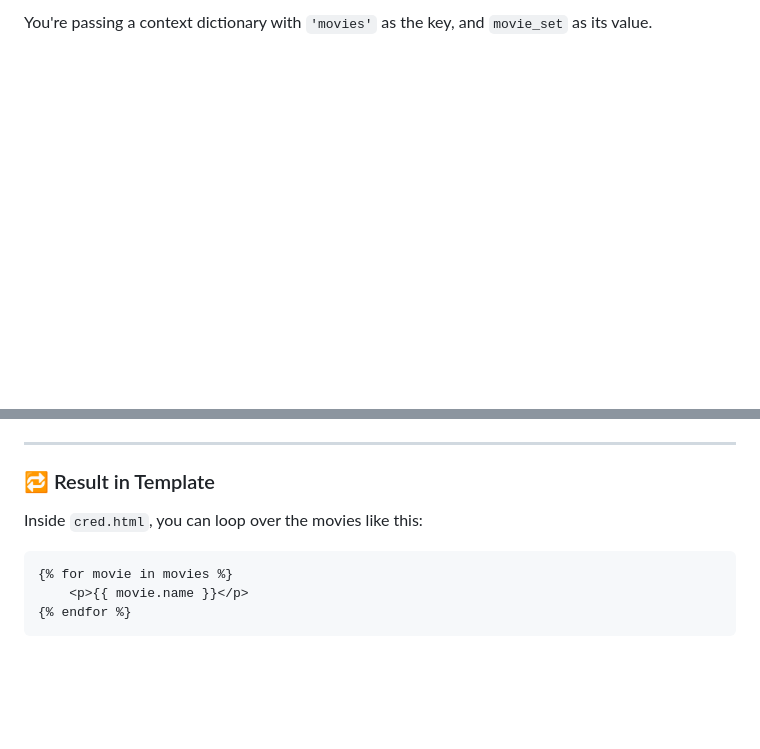
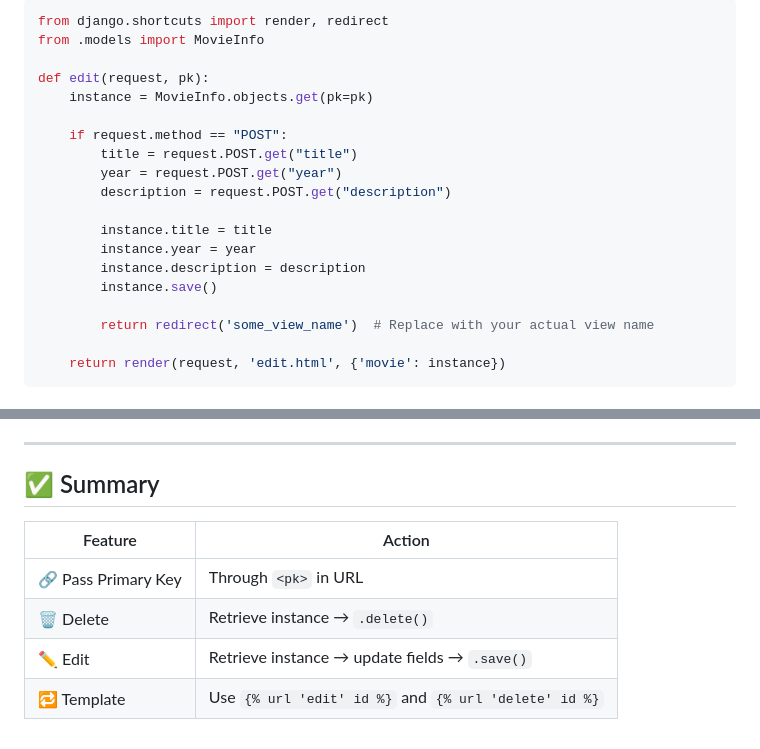
Before and after one commit to j-harishankar/django, a Markdown page: README.md, 2 parts joined by grey strips. Rendered like a GitHub page; blank space fills up the shorter version.

````diff
--- a/README.md
+++ b/README.md
@@ -765,2 +778,23 @@ You're rendering the template `cred.html`.
 
-You're passing a context dictionary with `'movies'` as the key, and `movie_set` as its value.
+```python
+from django.shortcuts import render, redirect
+from .models import MovieInfo
+
+def edit(request, pk):
+    instance = MovieInfo.objects.get(pk=pk)
+
+    if request.method == "POST":
+        title = request.POST.get("title")
+        year = request.POST.get("year")
+        description = request.POST.get("description")
+
+        instance.title = title
+        instance.year = year
+        instance.description = description
+        instance.save()
+
+        return redirect('some_view_name')  # Replace with your actual view name
+
+    return render(request, 'edit.html', {'movie': instance})
+```
+
@@ -767,12 +818,11 @@ You're passing a context dictionary with `'movies'` as the key, and `movie_set`
 
 ---
 
-### 🔁 Result in Template
+## ✅ Summary
 
-Inside `cred.html`, you can loop over the movies like this:
-
-```django
-{% for movie in movies %}
-    <p>{{ movie.name }}</p>
-{% endfor %}
-```
+| Feature             | Action                                                |
+| ------------------- | ----------------------------------------------------- |
+| 🔗 Pass Primary Key | Through `<pk>` in URL                                 |
+| 🗑️ Delete          | Retrieve instance → `.delete()`                       |
+| ✏️ Edit             | Retrieve instance → update fields → `.save()`         |
+| 🔁 Template         | Use `{% url 'edit' id %}` and `{% url 'delete' id %}` |
````
Also changed, not shown: other parts of README.md (+73 -43 lines).
